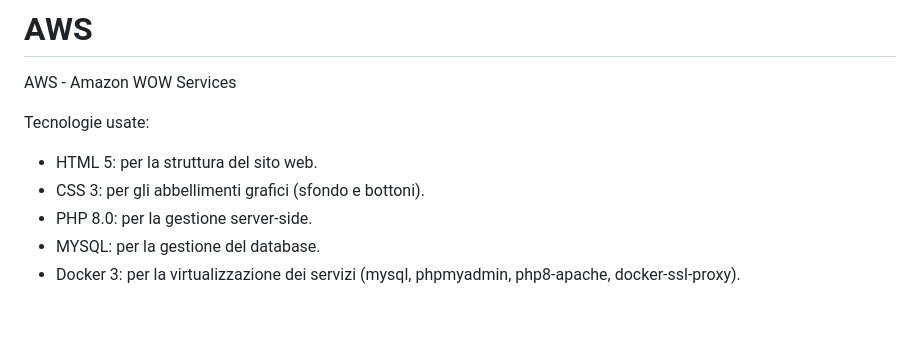
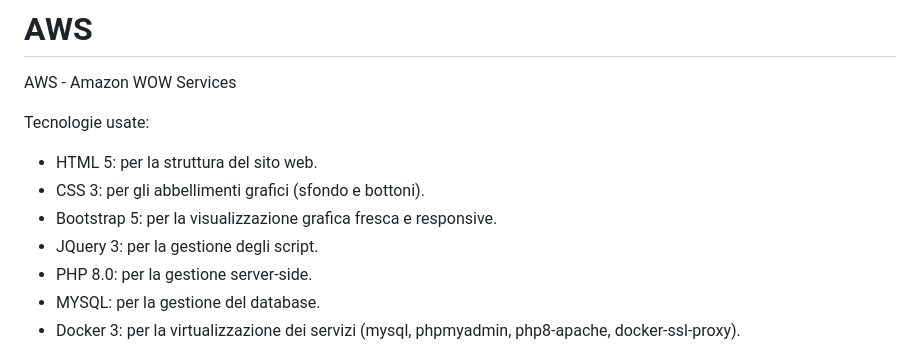
Before and after one commit to pytaoffi/AWS, a Markdown page: README.md, the part around the change. GitHub-like rendering; blank space fills up the shorter version.

```diff
--- a/README.md
+++ b/README.md
@@ -4,6 +4,8 @@ AWS - Amazon WOW Services
 Tecnologie usate:
   - HTML 5: per la struttura del sito web.
   - CSS 3: per gli abbellimenti grafici (sfondo e bottoni).
+  - Bootstrap 5: per la visualizzazione grafica fresca e responsive.
+  - JQuery 3: per la gestione degli script.
   - PHP 8.0: per la gestione server-side.
   - MYSQL: per la gestione del database.
   - Docker 3: per la virtualizzazione dei servizi (mysql, phpmyadmin, php8-apache, docker-ssl-proxy).
```
